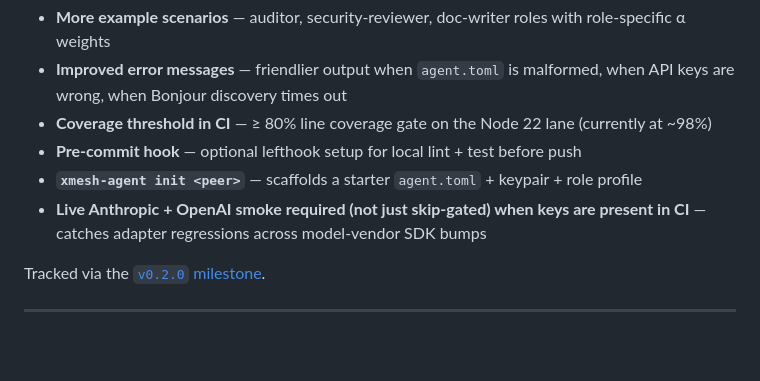
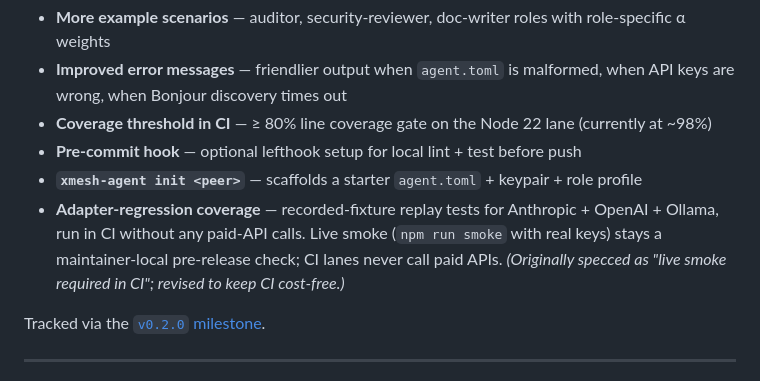
Before and after one commit to sym-bot/xmesh-agent, a Markdown page: ROADMAP.md, the part around the change. GitHub-like rendering; blank space fills up the shorter version.

Commit message:
docs: ROADMAP — replace 'live API smoke required in CI' with no-cost recorded-fixture coverage (#24)
Per founder rule: no CI job is allowed to call paid LLM APIs. The
original v0.2.0 item 'Live Anthropic + OpenAI smoke required in CI'
multiplies into per-PR billable invocations across forks and rebases.

Replaced with: 'Adapter-regression coverage' via recorded-fixture
replay tests. Live smoke (npm run smoke with real keys) stays a
maintainer-local pre-release check, never a CI gate.

```diff
--- a/ROADMAP.md
+++ b/ROADMAP.md
@@ -35,7 +35,7 @@ Polish + extension within the existing single-process / no-wire-change envelope.
 - **Coverage threshold in CI** — ≥ 80% line coverage gate on the Node 22 lane (currently at ~98%)
 - **Pre-commit hook** — optional lefthook setup for local lint + test before push
 - **`xmesh-agent init <peer>`** — scaffolds a starter `agent.toml` + keypair + role profile
-- **Live Anthropic + OpenAI smoke required (not just skip-gated) when keys are present in CI** — catches adapter regressions across model-vendor SDK bumps
+- **Adapter-regression coverage** — recorded-fixture replay tests for Anthropic + OpenAI + Ollama, run in CI without any paid-API calls. Live smoke (`npm run smoke` with real keys) stays a maintainer-local pre-release check; CI lanes never call paid APIs. *(Originally specced as "live smoke required in CI"; revised to keep CI cost-free.)*
 
 Tracked via the [`v0.2.0` milestone](https://github.com/sym-bot/xmesh-agent/milestones).
 
```
